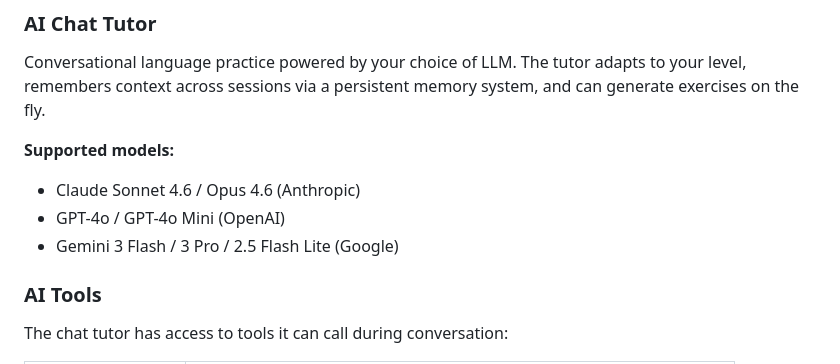
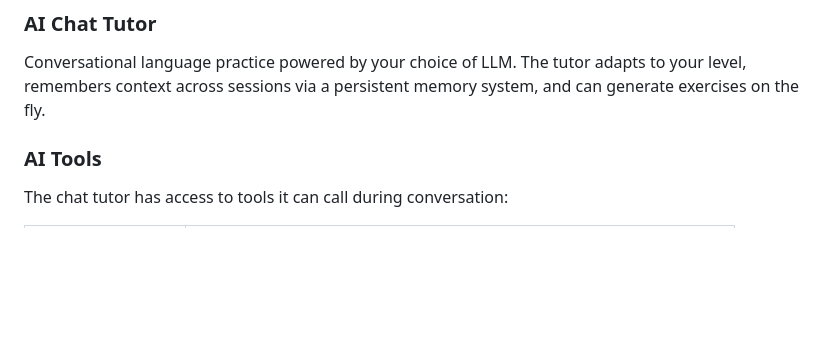
Before and after one commit to pretzelai/openlingo, a Markdown page: README.md, the part around the change. Rendered like a GitHub page; blank space fills up the shorter version.

```diff
--- a/README.md
+++ b/README.md
@@ -9,12 +9,6 @@ Live version: [https://openlingo.dev](https://openlingo.dev)
 ### AI Chat Tutor
 
 Conversational language practice powered by your choice of LLM. The tutor adapts to your level, remembers context across sessions via a persistent memory system, and can generate exercises on the fly.
-
-**Supported models:**
-
-- Claude Sonnet 4.6 / Opus 4.6 (Anthropic)
-- GPT-4o / GPT-4o Mini (OpenAI)
-- Gemini 3 Flash / 3 Pro / 2.5 Flash Lite (Google)
 
 ### AI Tools
 
```
